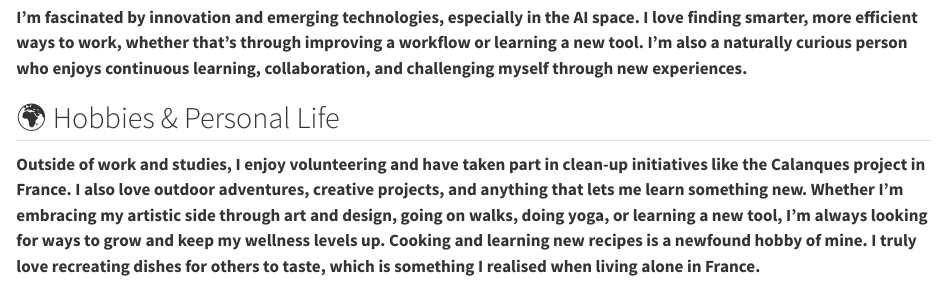
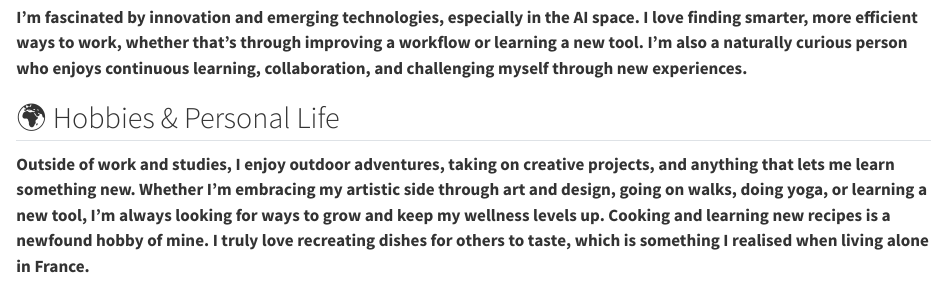
Before and after one commit to airewele-whitney/airewele-whitney.github.io, a Quarto document (about.qmd): the page in a window 1100 px wide, from 640 px down. Rendered offline with R 4.5, knitr and Pandoc in place of Quarto, with nearby package versions.

Commit message:
about change

```diff
--- a/about.qmd
+++ b/about.qmd
@@ -28,5 +28,5 @@ title: "About Me"
 ::: {.about-section}
 ## 🌍 Hobbies & Personal Life
 
-**Outside of work and studies, I enjoy volunteering and have taken part in clean-up initiatives like the Calanques project in France. I also love outdoor adventures, creative projects, and anything that lets me learn something new. Whether I’m embracing my artistic side through art and design, going on walks, doing yoga, or learning a new tool, I’m always looking for ways to grow and keep my wellness levels up. Cooking and learning new recipes is a newfound hobby of mine. I truly love recreating dishes for others to taste, which is something I realised when living alone in France.**
+**Outside of work and studies, I enjoy outdoor adventures, taking on creative projects, and anything that lets me learn something new. Whether I’m embracing my artistic side through art and design, going on walks, doing yoga, or learning a new tool, I’m always looking for ways to grow and keep my wellness levels up. Cooking and learning new recipes is a newfound hobby of mine. I truly love recreating dishes for others to taste, which is something I realised when living alone in France.**
 :::
```
